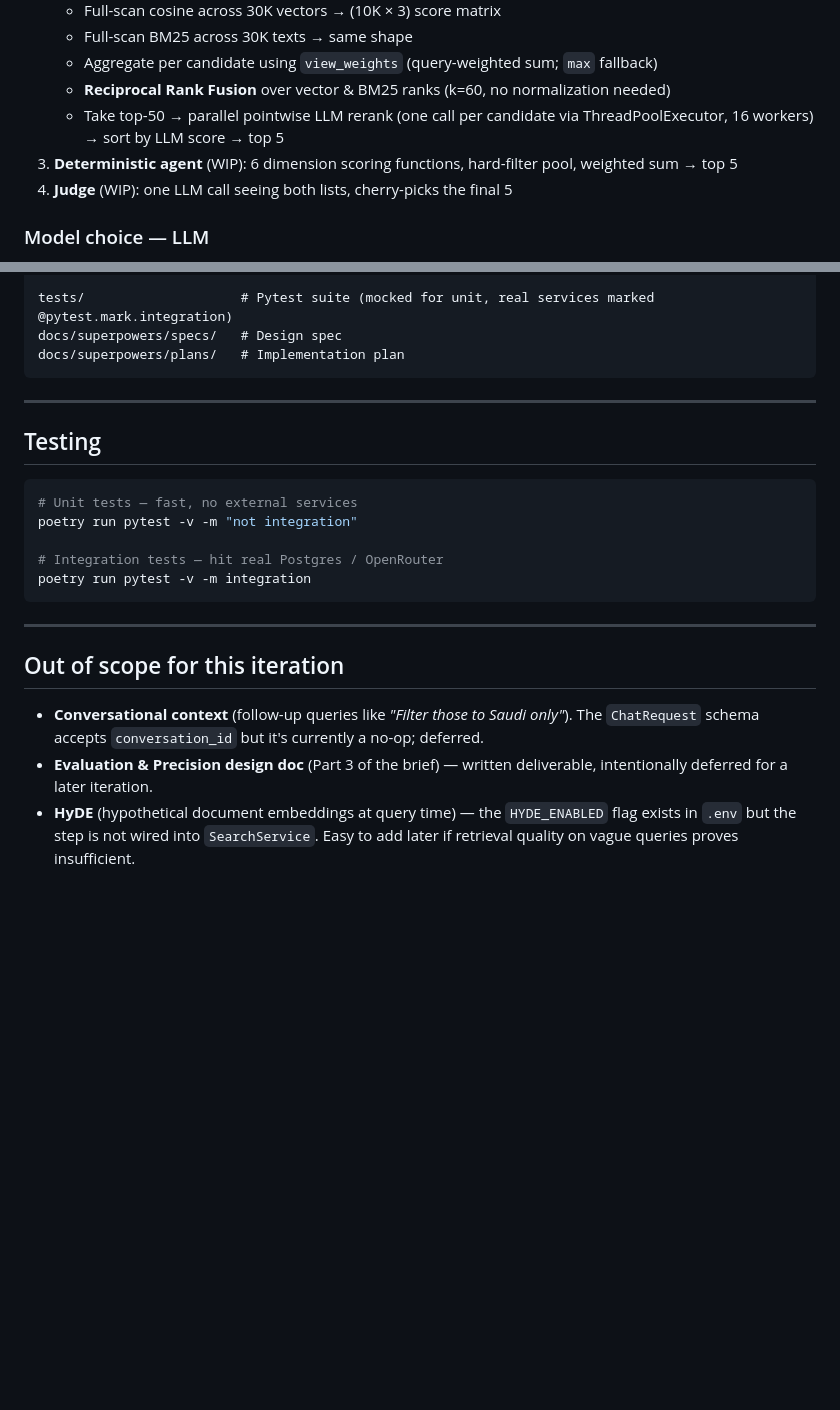
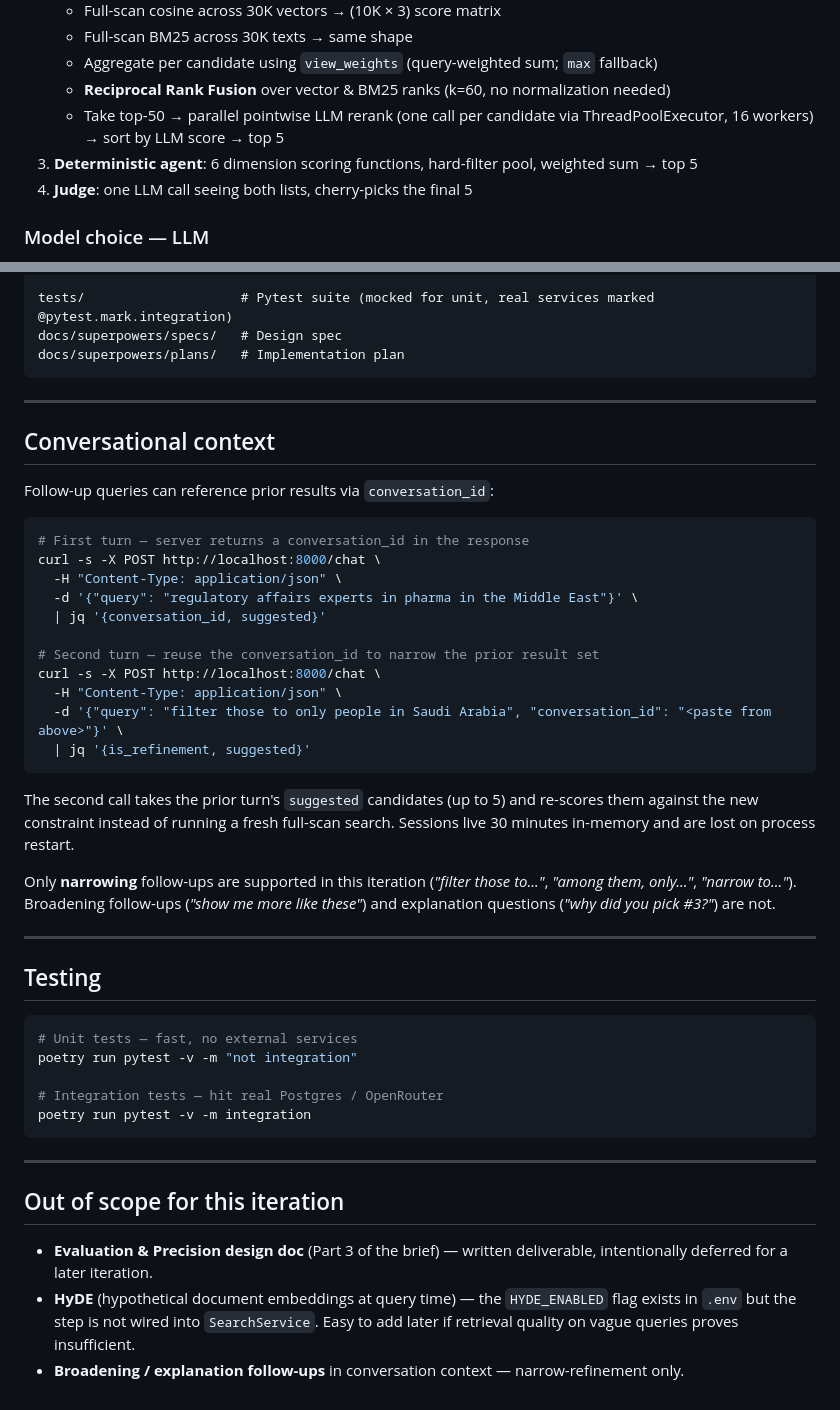
Before and after one commit to talhaturab/expert-search-backend, a Markdown page: README.md, 2 parts joined by grey strips. GitHub-like rendering; blank space fills up the shorter version.

Commit message:
docs(readme): document conversation_id + narrow-refinement follow-ups

````diff
--- a/README.md
+++ b/README.md
@@ -135,8 +135,8 @@ Each is embedded separately → 30K vectors in one Chroma collection with metada
     - Aggregate per candidate using `view_weights` (query-weighted sum; `max` fallback)
     - **Reciprocal Rank Fusion** over vector & BM25 ranks (k=60, no normalization needed)
     - Take top-50 → parallel pointwise LLM rerank (one call per candidate via ThreadPoolExecutor, 16 workers) → sort by LLM score → top 5
-3. **Deterministic agent** (WIP): 6 dimension scoring functions, hard-filter pool, weighted sum → top 5
-4. **Judge** (WIP): one LLM call seeing both lists, cherry-picks the final 5
+3. **Deterministic agent**: 6 dimension scoring functions, hard-filter pool, weighted sum → top 5
+4. **Judge**: one LLM call seeing both lists, cherry-picks the final 5
 
 ### Model choice — LLM
 
@@ -190,6 +190,30 @@ docs/superpowers/plans/   # Implementation plan
 
 ---
 
+## Conversational context
+
+Follow-up queries can reference prior results via `conversation_id`:
+
+```bash
+# First turn — server returns a conversation_id in the response
+curl -s -X POST http://localhost:8000/chat \
+  -H "Content-Type: application/json" \
+  -d '{"query": "regulatory affairs experts in pharma in the Middle East"}' \
+  | jq '{conversation_id, suggested}'
+
+# Second turn — reuse the conversation_id to narrow the prior result set
+curl -s -X POST http://localhost:8000/chat \
+  -H "Content-Type: application/json" \
+  -d '{"query": "filter those to only people in Saudi Arabia", "conversation_id": "<paste from above>"}' \
+  | jq '{is_refinement, suggested}'
+```
+
+The second call takes the prior turn's `suggested` candidates (up to 5) and re-scores them against the new constraint instead of running a fresh full-scan search. Sessions live 30 minutes in-memory and are lost on process restart.
+
+Only **narrowing** follow-ups are supported in this iteration (*"filter those to..."*, *"among them, only..."*, *"narrow to..."*). Broadening follow-ups (*"show me more like these"*) and explanation questions (*"why did you pick #3?"*) are not.
+
+---
+
 ## Testing
 
 ```bash
@@ -204,6 +228,6 @@ poetry run pytest -v -m integration
 
 ## Out of scope for this iteration
 
-- **Conversational context** (follow-up queries like *"Filter those to Saudi only"*). The `ChatRequest` schema accepts `conversation_id` but it's currently a no-op; deferred.
 - **Evaluation & Precision design doc** (Part 3 of the brief) — written deliverable, intentionally deferred for a later iteration.
 - **HyDE** (hypothetical document embeddings at query time) — the `HYDE_ENABLED` flag exists in `.env` but the step is not wired into `SearchService`. Easy to add later if retrieval quality on vague queries proves insufficient.
+- **Broadening / explanation follow-ups** in conversation context — narrow-refinement only.
````
